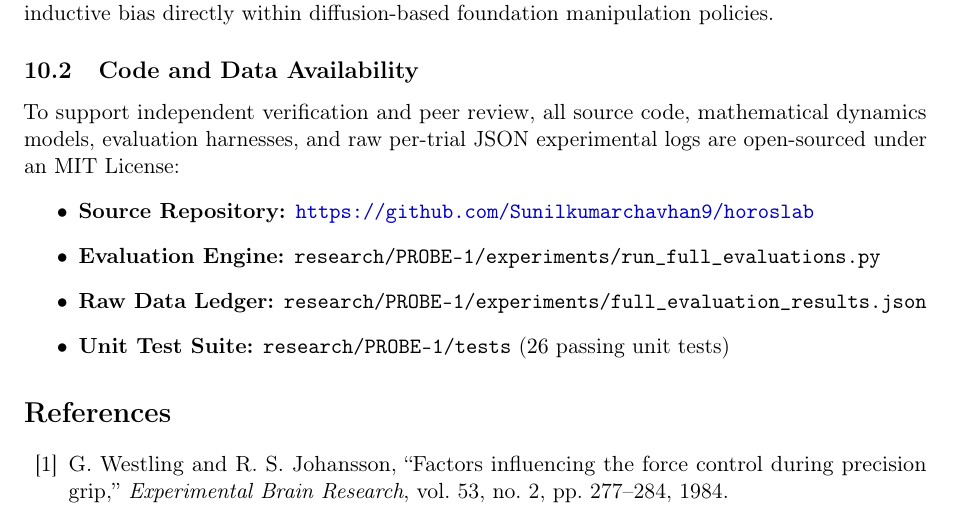
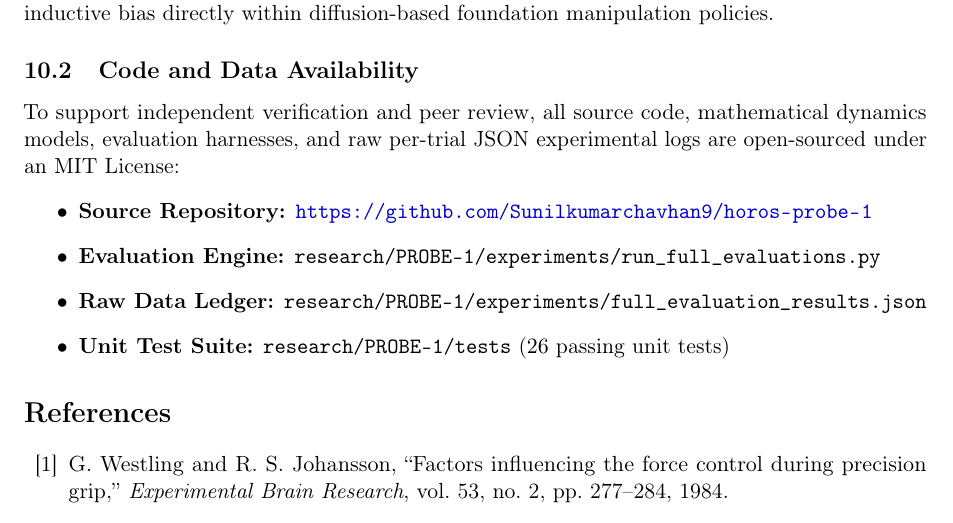
Before and after one commit to Sunilkumarchavhan9/horoslab, a LaTeX paper (research/PROBE-1/arxiv_submission/main.tex, which reads research/PROBE-1/arxiv_submission/sections/10-conclusion.tex): part of page 25 of 26, cut so that both start at the same text. Compiled offline with pdfLaTeX.

Commit message:
chore(repo): update PROBE-1 standalone repository URL to https://github.com/Sunilkumarchavhan9/horos-probe-1

```diff
--- a/research/PROBE-1/arxiv_submission/sections/10-conclusion.tex
+++ b/research/PROBE-1/arxiv_submission/sections/10-conclusion.tex
@@ -9,7 +9,7 @@ Across 3,400 simulation trials in Isaac Lab with PhysX 5 continuous collision ph
 \subsection{Code and Data Availability}
 To support independent verification and peer review, all source code, mathematical dynamics models, evaluation harnesses, and raw per-trial JSON experimental logs are open-sourced under an MIT License:
 \begin{itemize}
-    \item \textbf{Source Repository:} \url{https://github.com/Sunilkumarchavhan9/horoslab}
+    \item \textbf{Source Repository:} \url{https://github.com/Sunilkumarchavhan9/horos-probe-1}
     \item \textbf{Evaluation Engine:} \texttt{research/PROBE-1/experiments/run\_full\_evaluations.py}
     \item \textbf{Raw Data Ledger:} \texttt{research/PROBE-1/experiments/full\_evaluation\_results.json}
     \item \textbf{Unit Test Suite:} \texttt{research/PROBE-1/tests} ($26$ passing unit tests)
```
Also changed, not shown: research/PROBE-1/20-peer-review-and-submission-dossier.md (+1 -1 lines), research/PROBE-1/arxiv_submission/README.md, 4 other files.
